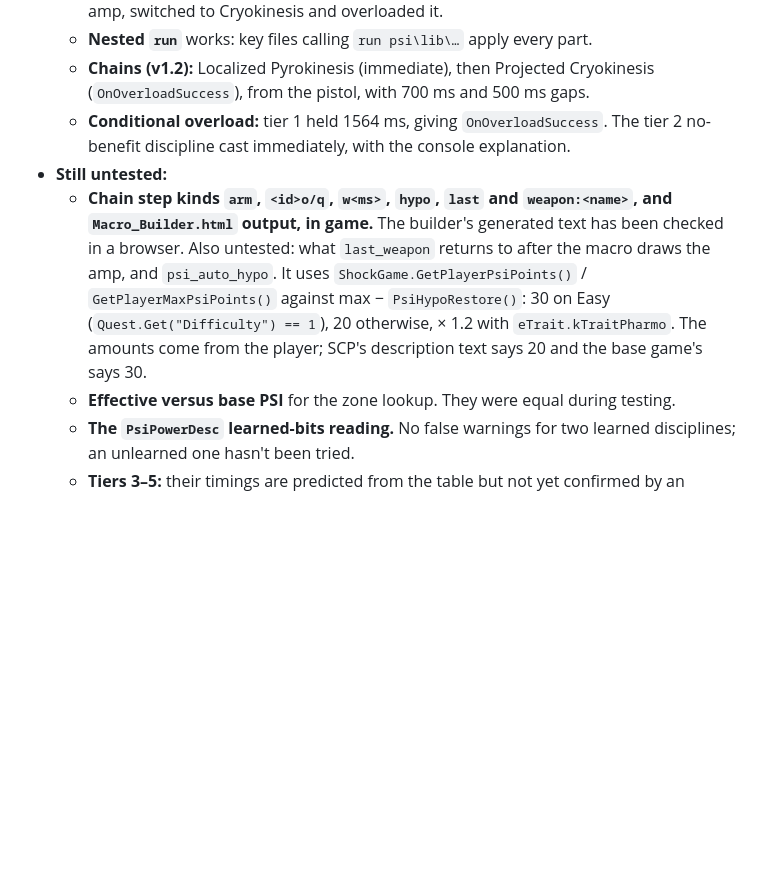
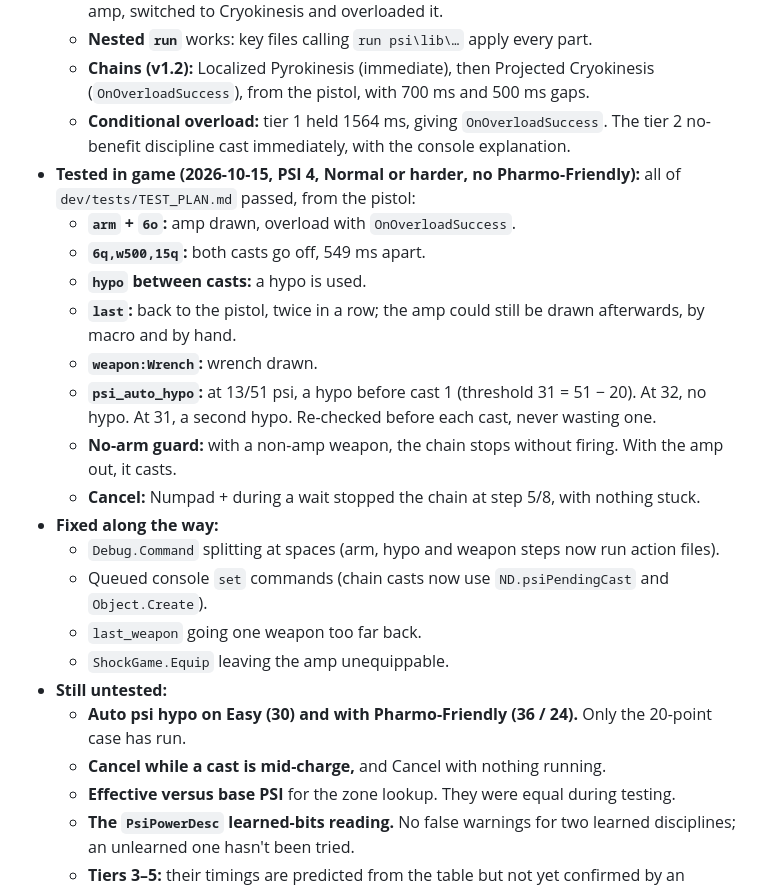
Before and after one commit to feygon/SS2PsiAutocast, a Markdown page: DEVELOPMENT.md, the part around the change. GitHub-like rendering; blank space fills up the shorter version.

Commit message:
Record in-game test results: all chain, hypo, weapon and cancel tests pass
Co-Authored-By: Claude Opus 5.5 (1M context) <noreply@anthropic.com>

```diff
--- a/DEVELOPMENT.md
+++ b/DEVELOPMENT.md
@@ -130,8 +130,23 @@ py build.py --install  also copy psi/*.cmd to <game>\psi\, and replace the .kpf
   - **Nested `run`** works: key files calling `run psi\lib\…` apply every part.
   - **Chains (v1.2):** Localized Pyrokinesis (immediate), then Projected Cryokinesis (`OnOverloadSuccess`), from the pistol, with 700 ms and 500 ms gaps.
   - **Conditional overload:** tier 1 held 1564 ms, giving `OnOverloadSuccess`. The tier 2 no-benefit discipline cast immediately, with the console explanation.
+- **Tested in game (2026-10-15, PSI 4, Normal or harder, no Pharmo-Friendly):** all of `dev/tests/TEST_PLAN.md` passed, from the pistol:
+  - **`arm` + `6o`:** amp drawn, overload with `OnOverloadSuccess`.
+  - **`6q,w500,15q`:** both casts go off, 549 ms apart.
+  - **`hypo` between casts:** a hypo is used.
+  - **`last`:** back to the pistol, twice in a row; the amp could still be drawn afterwards, by macro and by hand.
+  - **`weapon:Wrench`:** wrench drawn.
+  - **`psi_auto_hypo`:** at 13/51 psi, a hypo before cast 1 (threshold 31 = 51 − 20). At 32, no hypo. At 31, a second hypo. Re-checked before each cast, never wasting one.
+  - **No-arm guard:** with a non-amp weapon, the chain stops without firing. With the amp out, it casts.
+  - **Cancel:** Numpad + during a wait stopped the chain at step 5/8, with nothing stuck.
+- **Fixed along the way:**
+  - `Debug.Command` splitting at spaces (arm, hypo and weapon steps now run action files).
+  - Queued console `set` commands (chain casts now use `ND.psiPendingCast` and `Object.Create`).
+  - `last_weapon` going one weapon too far back.
+  - `ShockGame.Equip` leaving the amp unequippable.
 - **Still untested:**
-  - **Chain step kinds `arm`, `<id>o/q`, `w<ms>`, `hypo`, `last` and `weapon:<name>`, and `Macro_Builder.html` output, in game.** The builder's generated text has been checked in a browser. Also untested: what `last_weapon` returns to after the macro draws the amp, and `psi_auto_hypo`. It uses `ShockGame.GetPlayerPsiPoints()` / `GetPlayerMaxPsiPoints()` against max − `PsiHypoRestore()`: 30 on Easy (`Quest.Get("Difficulty") == 1`), 20 otherwise, × 1.2 with `eTrait.kTraitPharmo`. The amounts come from the player; SCP's description text says 20 and the base game's says 30.
+  - **Auto psi hypo on Easy (30) and with Pharmo-Friendly (36 / 24).** Only the 20-point case has run.
+  - **Cancel while a cast is mid-charge,** and Cancel with nothing running.
   - **Effective versus base PSI** for the zone lookup. They were equal during testing.
   - **The `PsiPowerDesc` learned-bits reading.** No false warnings for two learned disciplines; an unlearned one hasn't been tried.
   - **Tiers 3–5:** their timings are predicted from the table but not yet confirmed by an overload.
```
